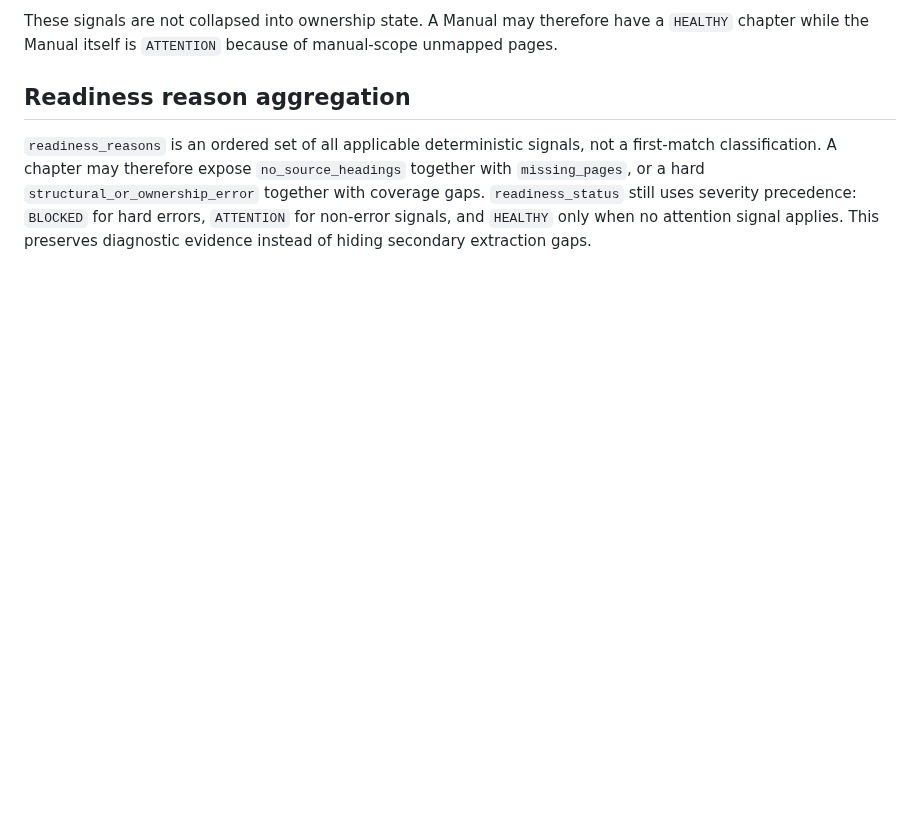
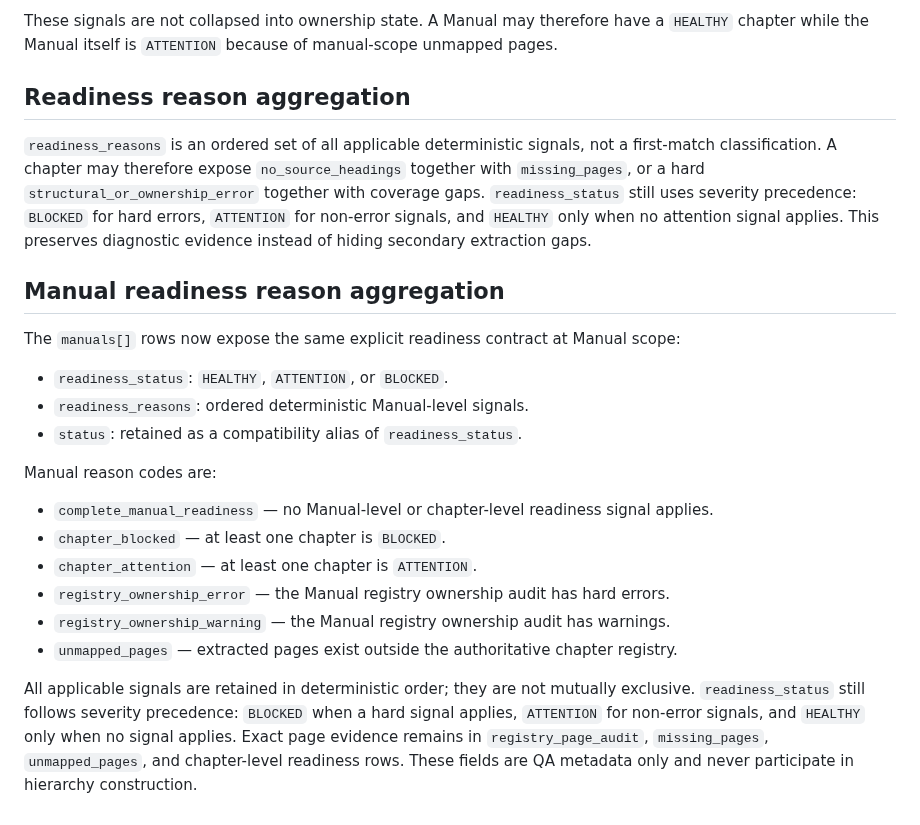
Before and after one commit to RohitBopche/RDSO-Drawings, a Markdown page: docs/Manual_Hierarchy_Resolver_v1.md, the part around the change. GitHub-like rendering; blank space fills up the shorter version.

Commit message:
docs: define manual readiness reasons

```diff
--- a/docs/Manual_Hierarchy_Resolver_v1.md
+++ b/docs/Manual_Hierarchy_Resolver_v1.md
@@ -204,3 +204,23 @@ These signals are not collapsed into ownership state. A Manual may therefore hav
 ## Readiness reason aggregation
 
 `readiness_reasons` is an ordered set of all applicable deterministic signals, not a first-match classification. A chapter may therefore expose `no_source_headings` together with `missing_pages`, or a hard `structural_or_ownership_error` together with coverage gaps. `readiness_status` still uses severity precedence: `BLOCKED` for hard errors, `ATTENTION` for non-error signals, and `HEALTHY` only when no attention signal applies. This preserves diagnostic evidence instead of hiding secondary extraction gaps.
+
+
+## Manual readiness reason aggregation
+
+The `manuals[]` rows now expose the same explicit readiness contract at Manual scope:
+
+- `readiness_status`: `HEALTHY`, `ATTENTION`, or `BLOCKED`.
+- `readiness_reasons`: ordered deterministic Manual-level signals.
+- `status`: retained as a compatibility alias of `readiness_status`.
+
+Manual reason codes are:
+
+- `complete_manual_readiness` — no Manual-level or chapter-level readiness signal applies.
+- `chapter_blocked` — at least one chapter is `BLOCKED`.
+- `chapter_attention` — at least one chapter is `ATTENTION`.
+- `registry_ownership_error` — the Manual registry ownership audit has hard errors.
+- `registry_ownership_warning` — the Manual registry ownership audit has warnings.
+- `unmapped_pages` — extracted pages exist outside the authoritative chapter registry.
+
+All applicable signals are retained in deterministic order; they are not mutually exclusive. `readiness_status` still follows severity precedence: `BLOCKED` when a hard signal applies, `ATTENTION` for non-error signals, and `HEALTHY` only when no signal applies. Exact page evidence remains in `registry_page_audit`, `missing_pages`, `unmapped_pages`, and chapter-level readiness rows. These fields are QA metadata only and never participate in hierarchy construction.
```
